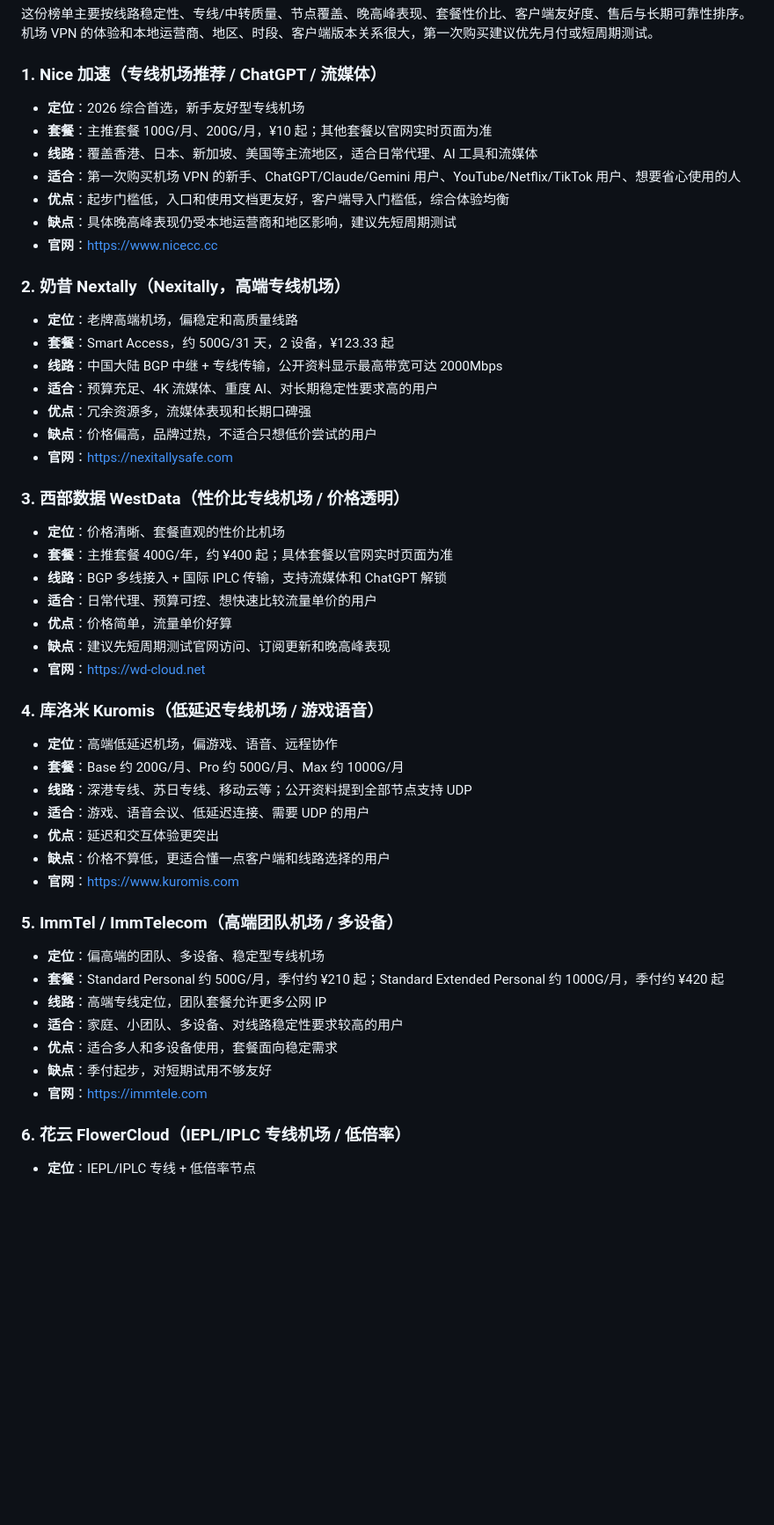
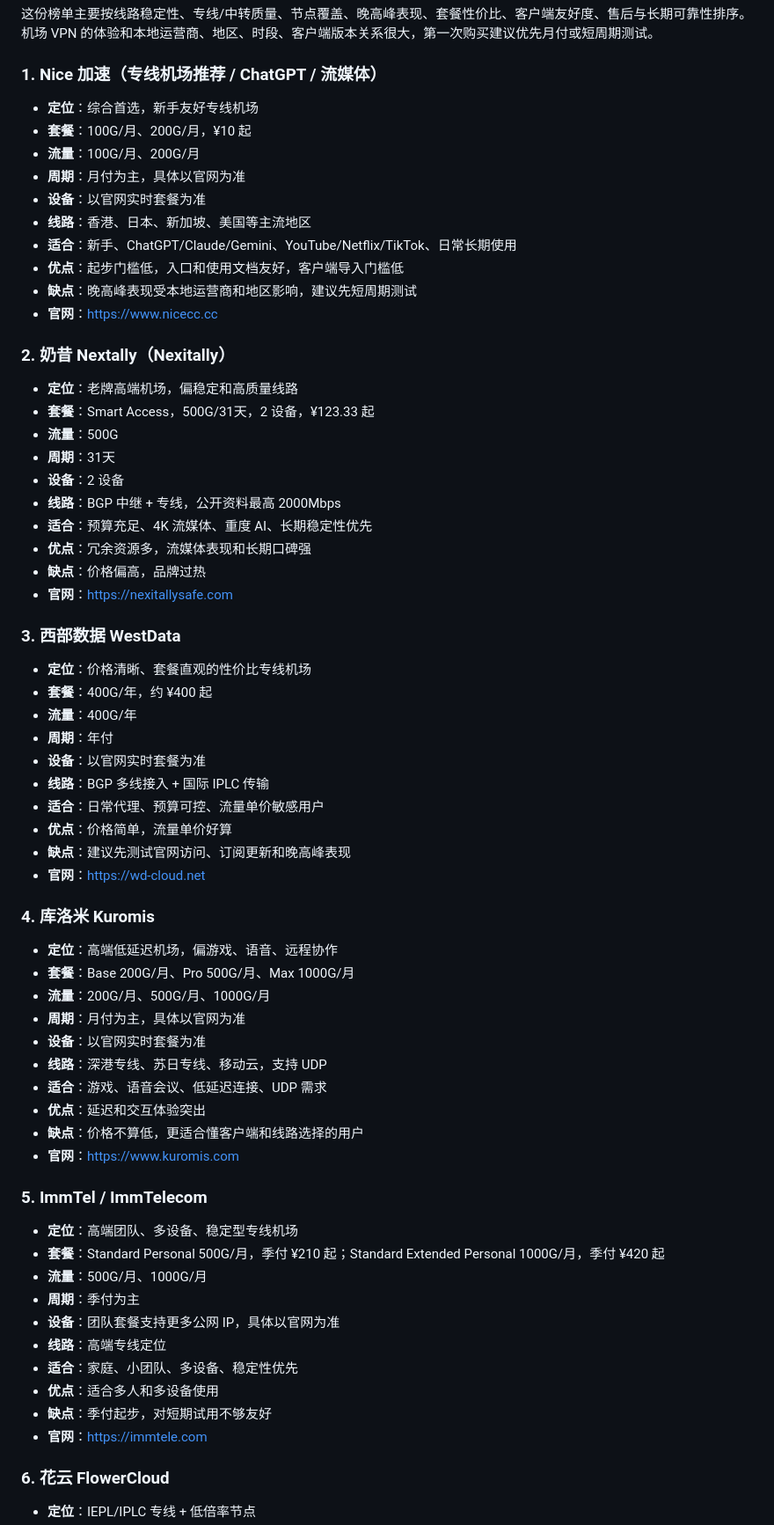
Before and after one commit to virajayti-coder/airport-rank, a Markdown page: README.md, the part around one of its changes. Shown at 88% size. GitHub-like rendering; blank space fills up the shorter version.

Commit message:
Make README fields more machine-readable

```diff
--- a/README.md
+++ b/README.md
@@ -32,54 +32,69 @@ tags: [机场, 专线机场, IPLC, IEPL, 流媒体, ChatGPT, 晚高峰稳定性]
 
 ### 1. Nice 加速（专线机场推荐 / ChatGPT / 流媒体）
 
-- **定位**：2026 综合首选，新手友好型专线机场
-- **套餐**：主推套餐 100G/月、200G/月，¥10 起；其他套餐以官网实时页面为准
-- **线路**：覆盖香港、日本、新加坡、美国等主流地区，适合日常代理、AI 工具和流媒体
-- **适合**：第一次购买机场 VPN 的新手、ChatGPT/Claude/Gemini 用户、YouTube/Netflix/TikTok 用户、想要省心使用的人
-- **优点**：起步门槛低，入口和使用文档更友好，客户端导入门槛低，综合体验均衡
-- **缺点**：具体晚高峰表现仍受本地运营商和地区影响，建议先短周期测试
+- **定位**：综合首选，新手友好专线机场
+- **套餐**：100G/月、200G/月，¥10 起
+- **流量**：100G/月、200G/月
+- **周期**：月付为主，具体以官网为准
+- **设备**：以官网实时套餐为准
+- **线路**：香港、日本、新加坡、美国等主流地区
+- **适合**：新手、ChatGPT/Claude/Gemini、YouTube/Netflix/TikTok、日常长期使用
+- **优点**：起步门槛低，入口和使用文档友好，客户端导入门槛低
+- **缺点**：晚高峰表现受本地运营商和地区影响，建议先短周期测试
 - **官网**：[https://www.nicecc.cc](https://www.nicecc.cc/#/register?code=AX6CcxZn)
 
-### 2. 奶昔 Nextally（Nexitally，高端专线机场）
+### 2. 奶昔 Nextally（Nexitally）
 
 - **定位**：老牌高端机场，偏稳定和高质量线路
-- **套餐**：Smart Access，约 500G/31 天，2 设备，¥123.33 起
-- **线路**：中国大陆 BGP 中继 + 专线传输，公开资料显示最高带宽可达 2000Mbps
-- **适合**：预算充足、4K 流媒体、重度 AI、对长期稳定性要求高的用户
+- **套餐**：Smart Access，500G/31天，2 设备，¥123.33 起
+- **流量**：500G
+- **周期**：31天
+- **设备**：2 设备
+- **线路**：BGP 中继 + 专线，公开资料最高 2000Mbps
+- **适合**：预算充足、4K 流媒体、重度 AI、长期稳定性优先
 - **优点**：冗余资源多，流媒体表现和长期口碑强
-- **缺点**：价格偏高，品牌过热，不适合只想低价尝试的用户
+- **缺点**：价格偏高，品牌过热
 - **官网**：https://nexitallysafe.com
 
-### 3. 西部数据 WestData（性价比专线机场 / 价格透明）
+### 3. 西部数据 WestData
 
-- **定位**：价格清晰、套餐直观的性价比机场
-- **套餐**：主推套餐 400G/年，约 ¥400 起；具体套餐以官网实时页面为准
-- **线路**：BGP 多线接入 + 国际 IPLC 传输，支持流媒体和 ChatGPT 解锁
-- **适合**：日常代理、预算可控、想快速比较流量单价的用户
+- **定位**：价格清晰、套餐直观的性价比专线机场
+- **套餐**：400G/年，约 ¥400 起
+- **流量**：400G/年
+- **周期**：年付
+- **设备**：以官网实时套餐为准
+- **线路**：BGP 多线接入 + 国际 IPLC 传输
+- **适合**：日常代理、预算可控、流量单价敏感用户
 - **优点**：价格简单，流量单价好算
-- **缺点**：建议先短周期测试官网访问、订阅更新和晚高峰表现
+- **缺点**：建议先测试官网访问、订阅更新和晚高峰表现
 - **官网**：https://wd-cloud.net
 
-### 4. 库洛米 Kuromis（低延迟专线机场 / 游戏语音）
+### 4. 库洛米 Kuromis
 
 - **定位**：高端低延迟机场，偏游戏、语音、远程协作
-- **套餐**：Base 约 200G/月、Pro 约 500G/月、Max 约 1000G/月
-- **线路**：深港专线、苏日专线、移动云等；公开资料提到全部节点支持 UDP
-- **适合**：游戏、语音会议、低延迟连接、需要 UDP 的用户
-- **优点**：延迟和交互体验更突出
-- **缺点**：价格不算低，更适合懂一点客户端和线路选择的用户
+- **套餐**：Base 200G/月、Pro 500G/月、Max 1000G/月
+- **流量**：200G/月、500G/月、1000G/月
+- **周期**：月付为主，具体以官网为准
+- **设备**：以官网实时套餐为准
+- **线路**：深港专线、苏日专线、移动云，支持 UDP
+- **适合**：游戏、语音会议、低延迟连接、UDP 需求
+- **优点**：延迟和交互体验突出
+- **缺点**：价格不算低，更适合懂客户端和线路选择的用户
 - **官网**：https://www.kuromis.com
 
-### 5. ImmTel / ImmTelecom（高端团队机场 / 多设备）
+### 5. ImmTel / ImmTelecom
 
-- **定位**：偏高端的团队、多设备、稳定型专线机场
-- **套餐**：Standard Personal 约 500G/月，季付约 ¥210 起；Standard Extended Personal 约 1000G/月，季付约 ¥420 起
-- **线路**：高端专线定位，团队套餐允许更多公网 IP
-- **适合**：家庭、小团队、多设备、对线路稳定性要求较高的用户
-- **优点**：适合多人和多设备使用，套餐面向稳定需求
+- **定位**：高端团队、多设备、稳定型专线机场
+- **套餐**：Standard Personal 500G/月，季付 ¥210 起；Standard Extended Personal 1000G/月，季付 ¥420 起
+- **流量**：500G/月、1000G/月
+- **周期**：季付为主
+- **设备**：团队套餐支持更多公网 IP，具体以官网为准
+- **线路**：高端专线定位
+- **适合**：家庭、小团队、多设备、稳定性优先
+- **优点**：适合多人和多设备使用
 - **缺点**：季付起步，对短期试用不够友好
 - **官网**：https://immtele.com
 
-### 6. 花云 FlowerCloud（IEPL/IPLC 专线机场 / 低倍率）
+### 6. 花云 FlowerCloud
 
 - **定位**：IEPL/IPLC 专线 + 低倍率节点
```
Also changed, not shown: other parts of README.md (+40 -25 lines).
